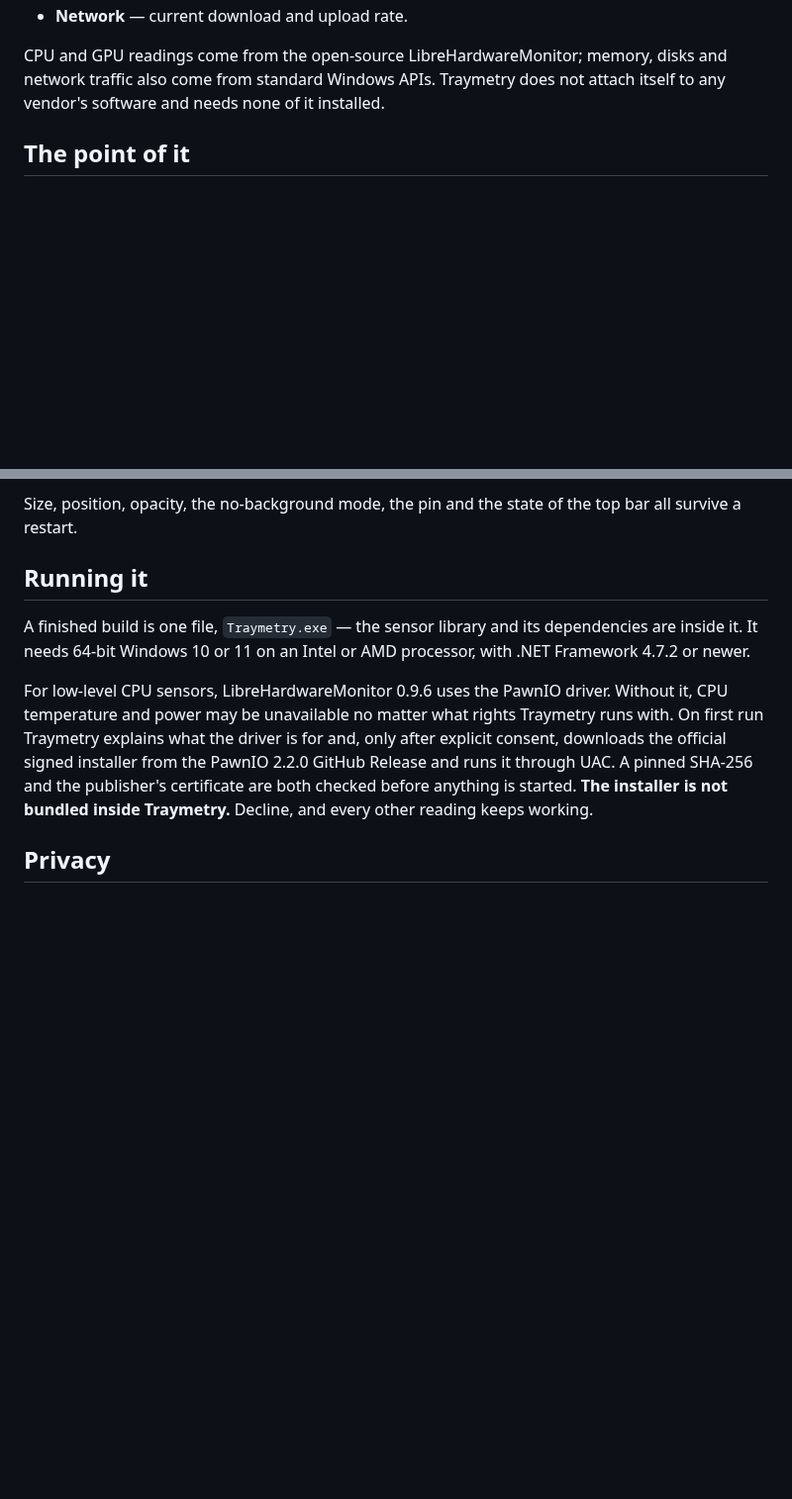
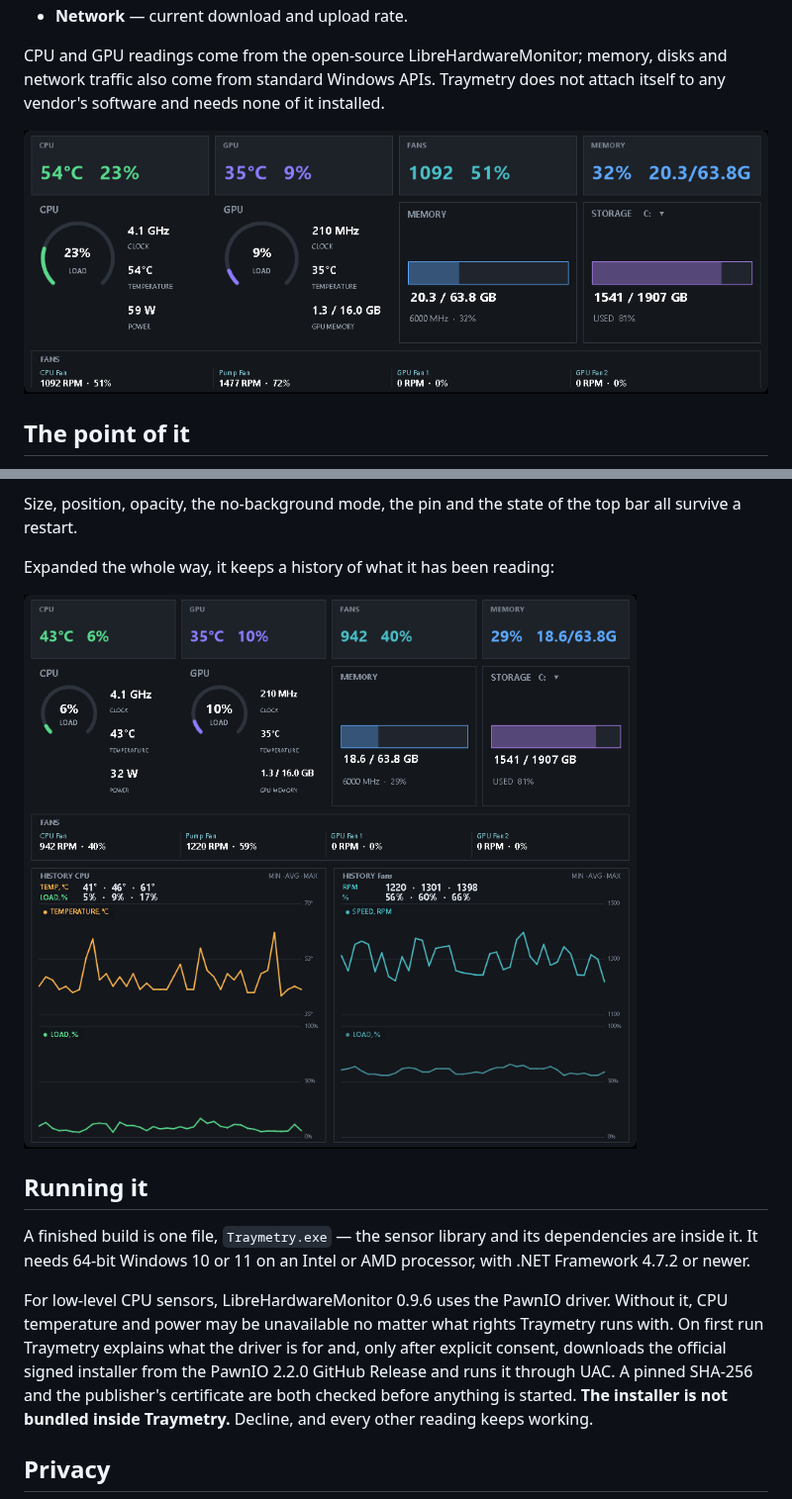
Before and after one commit to Alsoilia/Traymetry, a Markdown page: README.md, 2 parts joined by grey strips. Shown at 99% size. Rendered like a GitHub page; pictures changed too: docs/images/full.png (added), docs/images/panel.png (added); blank space fills up the shorter version.

```diff
--- a/README.md
+++ b/README.md
@@ -24,6 +24,8 @@ CPU and GPU readings come from the open-source LibreHardwareMonitor; memory,
 disks and network traffic also come from standard Windows APIs. Traymetry does
 not attach itself to any vendor's software and needs none of it installed.
 
+![The expanded panel](docs/images/panel.png)
+
 ## The point of it
 
 A monitor you keep on screen has to earn the space it takes. Traymetry scales
@@ -47,6 +49,10 @@ be changed in a second and then forgotten.
 
 Size, position, opacity, the no-background mode, the pin and the state of the
 top bar all survive a restart.
+
+Expanded the whole way, it keeps a history of what it has been reading:
+
+![Full statistics, with history graphs](docs/images/full.png)
 
 ## Running it
 
```
Also changed, not shown: README.ru.md (+6 -0 lines), docs/images/social-preview.png.
